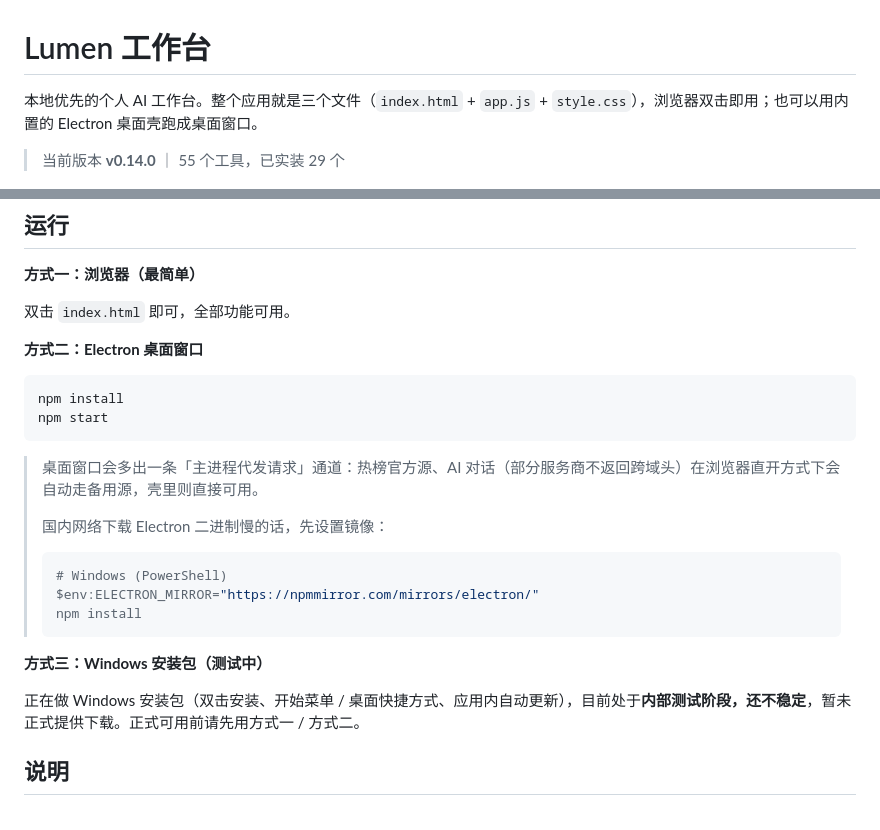
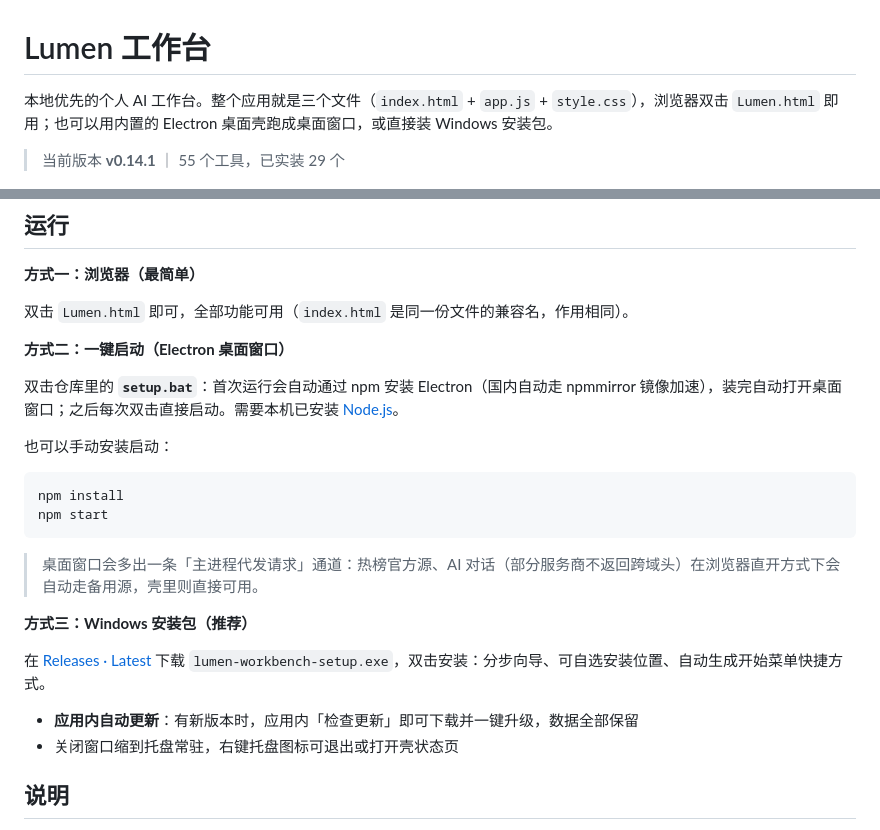
Before and after one commit to lyz0v0/lumen-workbench, a Markdown page: README.md, 2 parts joined by grey strips. Rendered like a GitHub page.

Commit message:
release: v0.14.1

````diff
--- a/README.md
+++ b/README.md
@@ -1,8 +1,8 @@
 # Lumen 工作台
 
-本地优先的个人 AI 工作台。整个应用就是三个文件（`index.html` + `app.js` + `style.css`），浏览器双击即用；也可以用内置的 Electron 桌面壳跑成桌面窗口。
+本地优先的个人 AI 工作台。整个应用就是三个文件（`index.html` + `app.js` + `style.css`），浏览器双击 `Lumen.html` 即用；也可以用内置的 Electron 桌面壳跑成桌面窗口，或直接装 Windows 安装包。
 
-> 当前版本 **v0.14.0** ｜ 55 个工具，已实装 29 个
+> 当前版本 **v0.14.1** ｜ 55 个工具，已实装 29 个
 
 ![主界面](docs/screenshot-main.jpg)
 
@@ -50,9 +50,13 @@
 
 **方式一：浏览器（最简单）**
 
-双击 `index.html` 即可，全部功能可用。
+双击 `Lumen.html` 即可，全部功能可用（`index.html` 是同一份文件的兼容名，作用相同）。
 
-**方式二：Electron 桌面窗口**
+**方式二：一键启动（Electron 桌面窗口）**
+
+双击仓库里的 **`setup.bat`**：首次运行会自动通过 npm 安装 Electron（国内自动走 npmmirror 镜像加速），装完自动打开桌面窗口；之后每次双击直接启动。需要本机已安装 [Node.js](https://nodejs.org)。
+
+也可以手动安装启动：
 
 ```bash
 npm install
@@ -60,18 +64,13 @@ npm start
 ```
 
 > 桌面窗口会多出一条「主进程代发请求」通道：热榜官方源、AI 对话（部分服务商不返回跨域头）在浏览器直开方式下会自动走备用源，壳里则直接可用。
->
-> 国内网络下载 Electron 二进制慢的话，先设置镜像：
->
-> ```bash
-> # Windows (PowerShell)
-> $env:ELECTRON_MIRROR="https://npmmirror.com/mirrors/electron/"
-> npm install
-> ```
 
-**方式三：Windows 安装包（测试中）**
+**方式三：Windows 安装包（推荐）**
 
-正在做 Windows 安装包（双击安装、开始菜单 / 桌面快捷方式、应用内自动更新），目前处于**内部测试阶段，还不稳定**，暂未正式提供下载。正式可用前请先用方式一 / 方式二。
+在 [Releases · Latest](https://github.com/lyz0v0/lumen-workbench/releases/latest) 下载 `lumen-workbench-setup.exe`，双击安装：分步向导、可自选安装位置、自动生成开始菜单快捷方式。
+
+- **应用内自动更新**：有新版本时，应用内「检查更新」即可下载并一键升级，数据全部保留
+- 关闭窗口缩到托盘常驻，右键托盘图标可退出或打开壳状态页
 
 ## 说明
 
````
